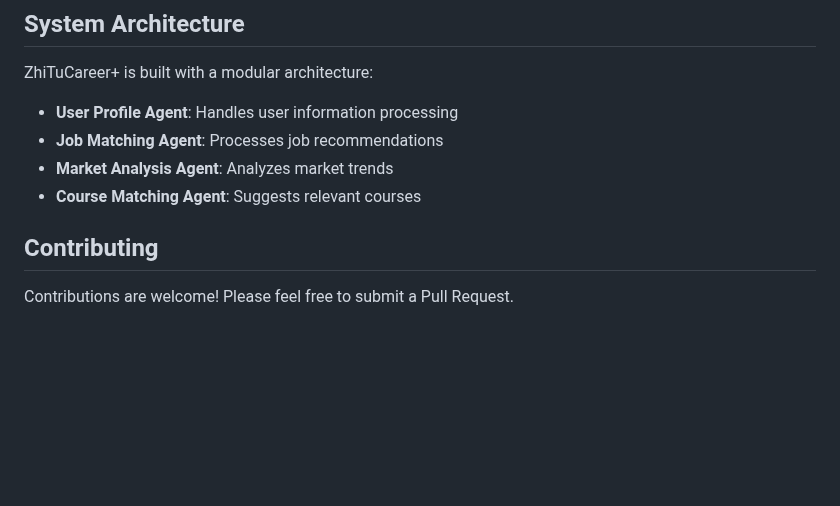
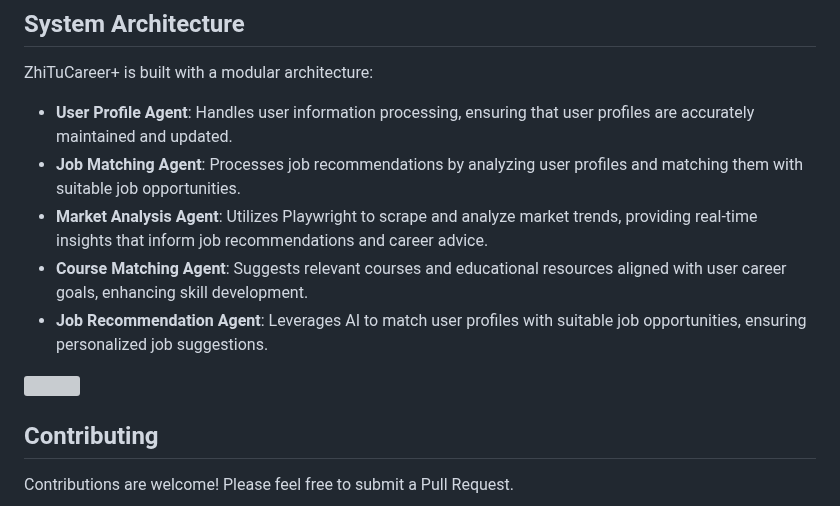
Before and after one commit to NoahIsARider/ZhituCareer, a Markdown page: README.md, the part around the change. Drawn GitHub-style; blank space fills up the shorter version; grey boxes are pictures that could not be loaded.

```diff
--- a/README.md
+++ b/README.md
@@ -111,10 +111,13 @@ This integration allows for dynamic data collection and processing, ensuring use
 
 ZhiTuCareer+ is built with a modular architecture:
 
-- **User Profile Agent**: Handles user information processing
-- **Job Matching Agent**: Processes job recommendations
-- **Market Analysis Agent**: Analyzes market trends
-- **Course Matching Agent**: Suggests relevant courses
+- **User Profile Agent**: Handles user information processing, ensuring that user profiles are accurately maintained and updated.
+- **Job Matching Agent**: Processes job recommendations by analyzing user profiles and matching them with suitable job opportunities.
+- **Market Analysis Agent**: Utilizes Playwright to scrape and analyze market trends, providing real-time insights that inform job recommendations and career advice.
+- **Course Matching Agent**: Suggests relevant courses and educational resources aligned with user career goals, enhancing skill development.
+- **Job Recommendation Agent**: Leverages AI to match user profiles with suitable job opportunities, ensuring personalized job suggestions.
+
+<img src="https://github.com/Chen-Yi-Ran/OnlineStudy/blob/master/file/course.jpg" width="300px">
 
 ## Contributing
 
```
